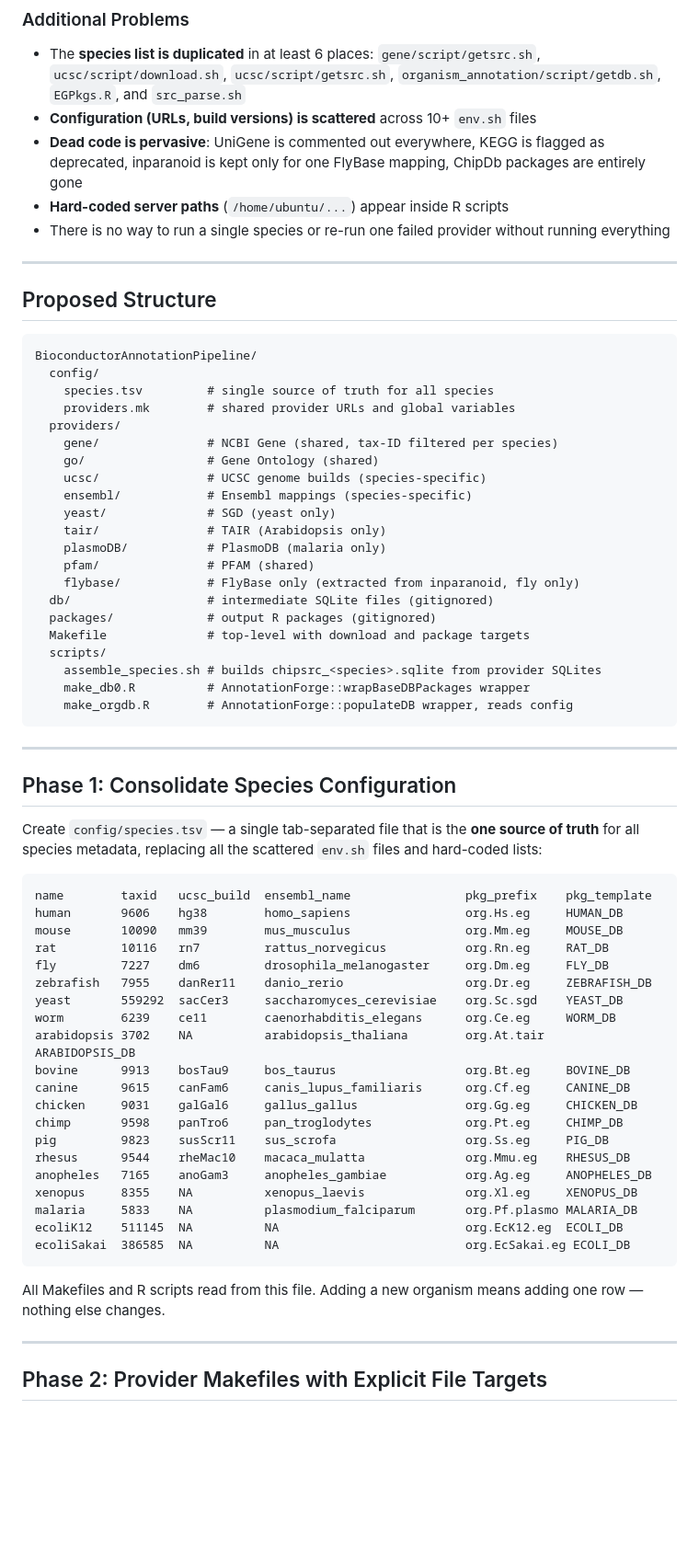
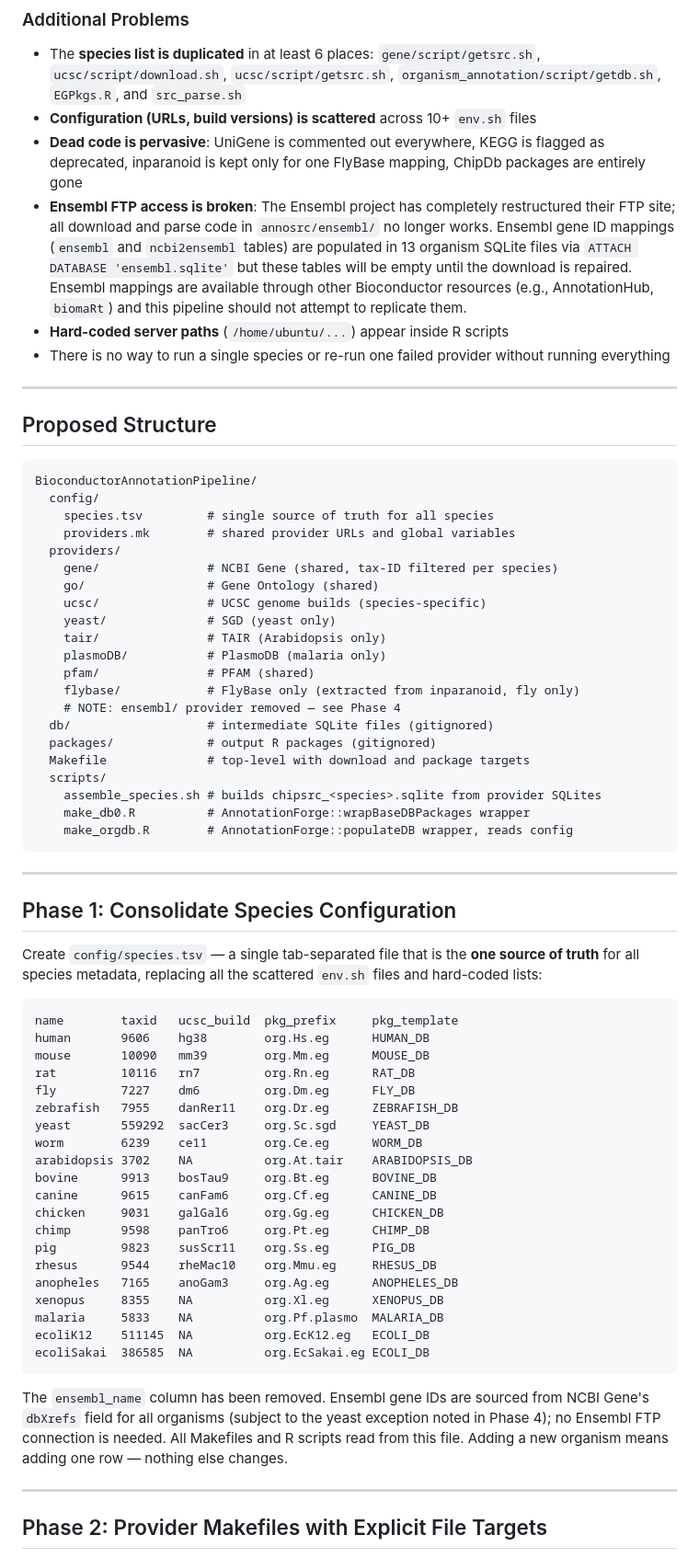
Before and after one commit to vjcitn/BioconductorAnnotationPipeline, a Markdown page: SIMPLIFY/SIMPLIFICATION_PLAN.md, the part around one of its changes. Shown at 92% size. GitHub-like rendering; blank space fills up the shorter version.

Commit message:
Update simplification plan: remove Ensembl provider, consolidate species config
- Documents Ensembl FTP breakage and removal rationale
- Impact analysis: 12/13 organisms already use NCBI Gene dbXrefs for Ensembl IDs
- Flags yeast (org.Sc.sgd.db) as the one exception requiring investigation
- Removes ensembl_name column from proposed config/species.tsv
- Adds open questions for team discussion

Co-Authored-By: Claude Sonnet 4.6 <noreply@anthropic.com>

````diff
--- a/SIMPLIFY/SIMPLIFICATION_PLAN.md
+++ b/SIMPLIFY/SIMPLIFICATION_PLAN.md
@@ -15,6 +15,7 @@ The existing system has **five implicit phases** driven by four different script
 - The **species list is duplicated** in at least 6 places: `gene/script/getsrc.sh`, `ucsc/script/download.sh`, `ucsc/script/getsrc.sh`, `organism_annotation/script/getdb.sh`, `EGPkgs.R`, and `src_parse.sh`
 - **Configuration (URLs, build versions) is scattered** across 10+ `env.sh` files
 - **Dead code is pervasive**: UniGene is commented out everywhere, KEGG is flagged as deprecated, inparanoid is kept only for one FlyBase mapping, ChipDb packages are entirely gone
+- **Ensembl FTP access is broken**: The Ensembl project has completely restructured their FTP site; all download and parse code in `annosrc/ensembl/` no longer works. Ensembl gene ID mappings (`ensembl` and `ncbi2ensembl` tables) are populated in 13 organism SQLite files via `ATTACH DATABASE 'ensembl.sqlite'` but these tables will be empty until the download is repaired. Ensembl mappings are available through other Bioconductor resources (e.g., AnnotationHub, `biomaRt`) and this pipeline should not attempt to replicate them.
 - **Hard-coded server paths** (`/home/ubuntu/...`) appear inside R scripts
 - There is no way to run a single species or re-run one failed provider without running everything
 
@@ -31,12 +32,12 @@ BioconductorAnnotationPipeline/
     gene/               # NCBI Gene (shared, tax-ID filtered per species)
     go/                 # Gene Ontology (shared)
     ucsc/               # UCSC genome builds (species-specific)
-    ensembl/            # Ensembl mappings (species-specific)
     yeast/              # SGD (yeast only)
     tair/               # TAIR (Arabidopsis only)
     plasmoDB/           # PlasmoDB (malaria only)
     pfam/               # PFAM (shared)
     flybase/            # FlyBase only (extracted from inparanoid, fly only)
+    # NOTE: ensembl/ provider removed — see Phase 4
   db/                   # intermediate SQLite files (gitignored)
   packages/             # output R packages (gitignored)
   Makefile              # top-level with download and package targets
@@ -53,29 +54,29 @@ BioconductorAnnotationPipeline/
 Create `config/species.tsv` — a single tab-separated file that is the **one source of truth** for all species metadata, replacing all the scattered `env.sh` files and hard-coded lists:
 
 ```
-name        taxid   ucsc_build  ensembl_name                pkg_prefix    pkg_template
-human       9606    hg38        homo_sapiens                org.Hs.eg     HUMAN_DB
-mouse       10090   mm39        mus_musculus                org.Mm.eg     MOUSE_DB
-rat         10116   rn7         rattus_norvegicus           org.Rn.eg     RAT_DB
-fly         7227    dm6         drosophila_melanogaster     org.Dm.eg     FLY_DB
-zebrafish   7955    danRer11    danio_rerio                 org.Dr.eg     ZEBRAFISH_DB
-yeast       559292  sacCer3     saccharomyces_cerevisiae    org.Sc.sgd    YEAST_DB
-worm        6239    ce11        caenorhabditis_elegans      org.Ce.eg     WORM_DB
-arabidopsis 3702    NA          arabidopsis_thaliana        org.At.tair   ARABIDOPSIS_DB
-bovine      9913    bosTau9     bos_taurus                  org.Bt.eg     BOVINE_DB
-canine      9615    canFam6     canis_lupus_familiaris      org.Cf.eg     CANINE_DB
-chicken     9031    galGal6     gallus_gallus               org.Gg.eg     CHICKEN_DB
-chimp       9598    panTro6     pan_troglodytes             org.Pt.eg     CHIMP_DB
-pig         9823    susScr11    sus_scrofa                  org.Ss.eg     PIG_DB
-rhesus      9544    rheMac10    macaca_mulatta              org.Mmu.eg    RHESUS_DB
-anopheles   7165    anoGam3     anopheles_gambiae           org.Ag.eg     ANOPHELES_DB
-xenopus     8355    NA          xenopus_laevis              org.Xl.eg     XENOPUS_DB
-malaria     5833    NA          plasmodium_falciparum       org.Pf.plasmo MALARIA_DB
-ecoliK12    511145  NA          NA                          org.EcK12.eg  ECOLI_DB
-ecoliSakai  386585  NA          NA                          org.EcSakai.eg ECOLI_DB
+name        taxid   ucsc_build  pkg_prefix     pkg_template
+human       9606    hg38        org.Hs.eg      HUMAN_DB
+mouse       10090   mm39        org.Mm.eg      MOUSE_DB
+rat         10116   rn7         org.Rn.eg      RAT_DB
+fly         7227    dm6         org.Dm.eg      FLY_DB
+zebrafish   7955    danRer11    org.Dr.eg      ZEBRAFISH_DB
+yeast       559292  sacCer3     org.Sc.sgd     YEAST_DB
+worm        6239    ce11        org.Ce.eg      WORM_DB
+arabidopsis 3702    NA          org.At.tair    ARABIDOPSIS_DB
+bovine      9913    bosTau9     org.Bt.eg      BOVINE_DB
+canine      9615    canFam6     org.Cf.eg      CANINE_DB
+chicken     9031    galGal6     org.Gg.eg      CHICKEN_DB
+chimp       9598    panTro6     org.Pt.eg      CHIMP_DB
+pig         9823    susScr11    org.Ss.eg      PIG_DB
+rhesus      9544    rheMac10    org.Mmu.eg     RHESUS_DB
+anopheles   7165    anoGam3     org.Ag.eg      ANOPHELES_DB
+xenopus     8355    NA          org.Xl.eg      XENOPUS_DB
+malaria     5833    NA          org.Pf.plasmo  MALARIA_DB
+ecoliK12    511145  NA          org.EcK12.eg   ECOLI_DB
+ecoliSakai  386585  NA          org.EcSakai.eg ECOLI_DB
 ```
 
-All Makefiles and R scripts read from this file. Adding a new organism means adding one row — nothing else changes.
+The `ensembl_name` column has been removed. Ensembl gene IDs are sourced from NCBI Gene's `dbXrefs` field for all organisms (subject to the yeast exception noted in Phase 4); no Ensembl FTP connection is needed. All Makefiles and R scripts read from this file. Adding a new organism means adding one row — nothing else changes.
 
 ---
 
````
Also changed, not shown: other parts of SIMPLIFY/SIMPLIFICATION_PLAN.md (+9 -0 lines).
